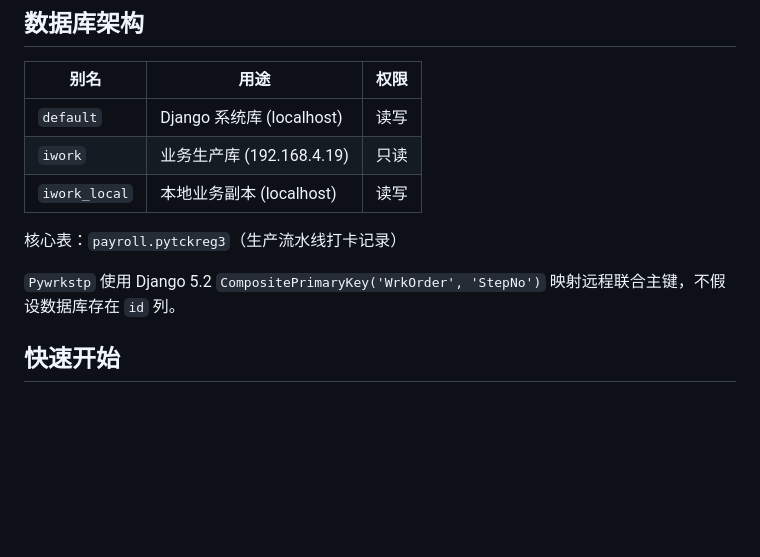
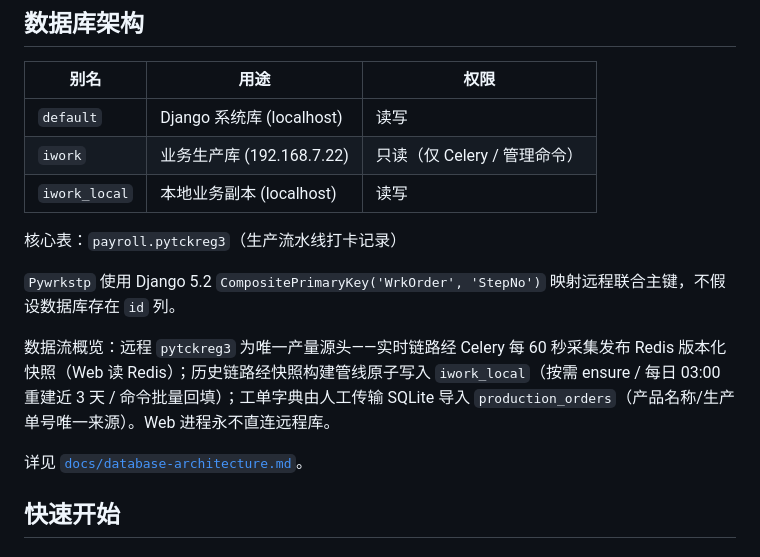
Before and after one commit to jiejiejie113/iwork11, a Markdown page: README.md, the part around the change. GitHub-like rendering; blank space fills up the shorter version.

Commit message:
[2026-09-21][DOCS] 回补数据库架构与数据流文档并同步 README 远程库地址

```diff
--- a/README.md
+++ b/README.md
@@ -124,12 +124,16 @@ iwork/
 | 别名 | 用途 | 权限 |
 |------|------|------|
 | `default` | Django 系统库 (localhost) | 读写 |
-| `iwork` | 业务生产库 (192.168.4.19) | 只读 |
+| `iwork` | 业务生产库 (192.168.7.22) | 只读（仅 Celery / 管理命令） |
 | `iwork_local` | 本地业务副本 (localhost) | 读写 |
 
 核心表：`payroll.pytckreg3`（生产流水线打卡记录）
 
 `Pywrkstp` 使用 Django 5.2 `CompositePrimaryKey('WrkOrder', 'StepNo')` 映射远程联合主键，不假设数据库存在 `id` 列。
+
+数据流概览：远程 `pytckreg3` 为唯一产量源头——实时链路经 Celery 每 60 秒采集发布 Redis 版本化快照（Web 读 Redis）；历史链路经快照构建管线原子写入 `iwork_local`（按需 ensure / 每日 03:00 重建近 3 天 / 命令批量回填）；工单字典由人工传输 SQLite 导入 `production_orders`（产品名称/生产单号唯一来源）。Web 进程永不直连远程库。
+
+详见 [`docs/database-architecture.md`](docs/database-architecture.md)。
 
 ## 快速开始
 
```
Also changed, not shown: docs/database-architecture.md (added, +104 -0 lines).
